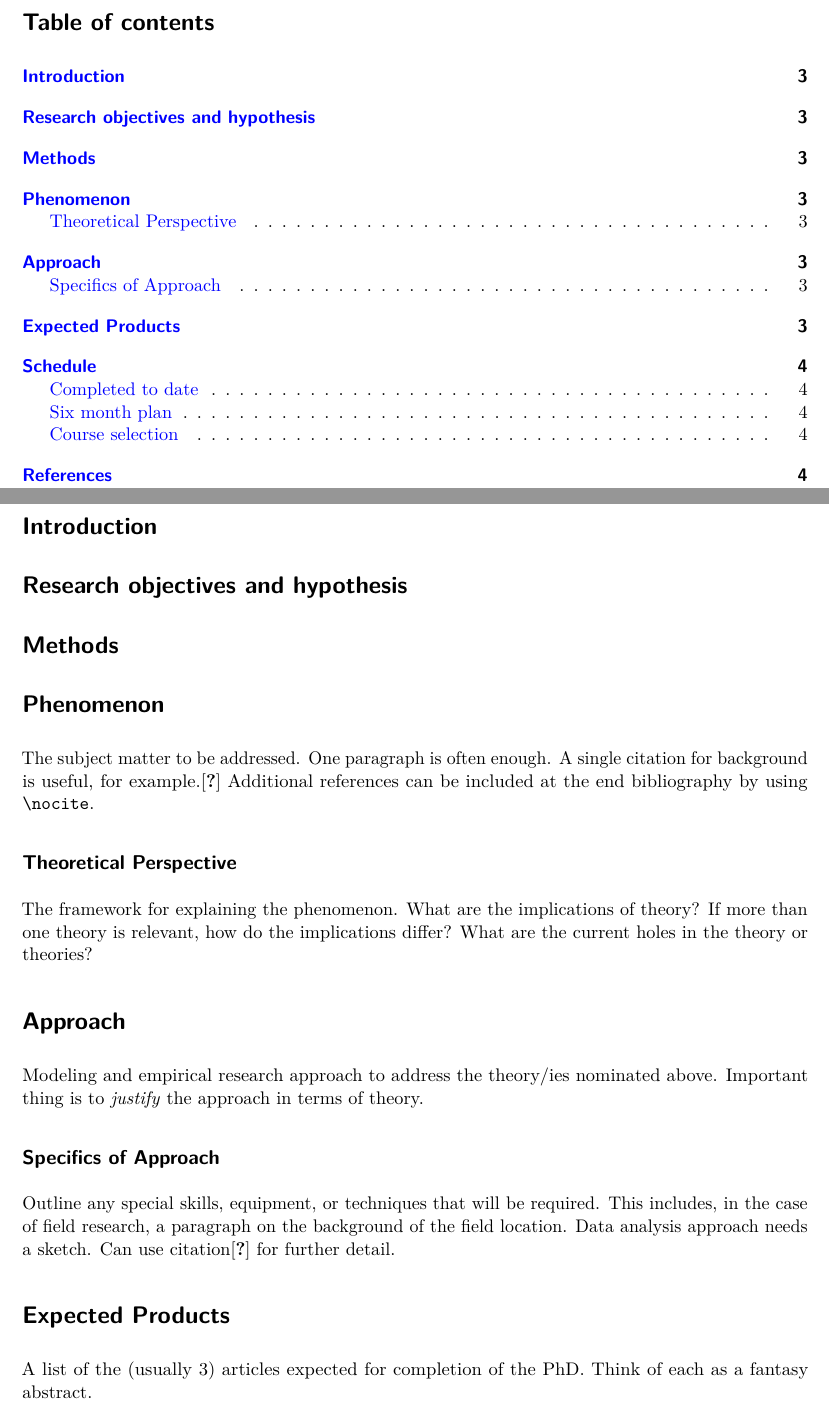
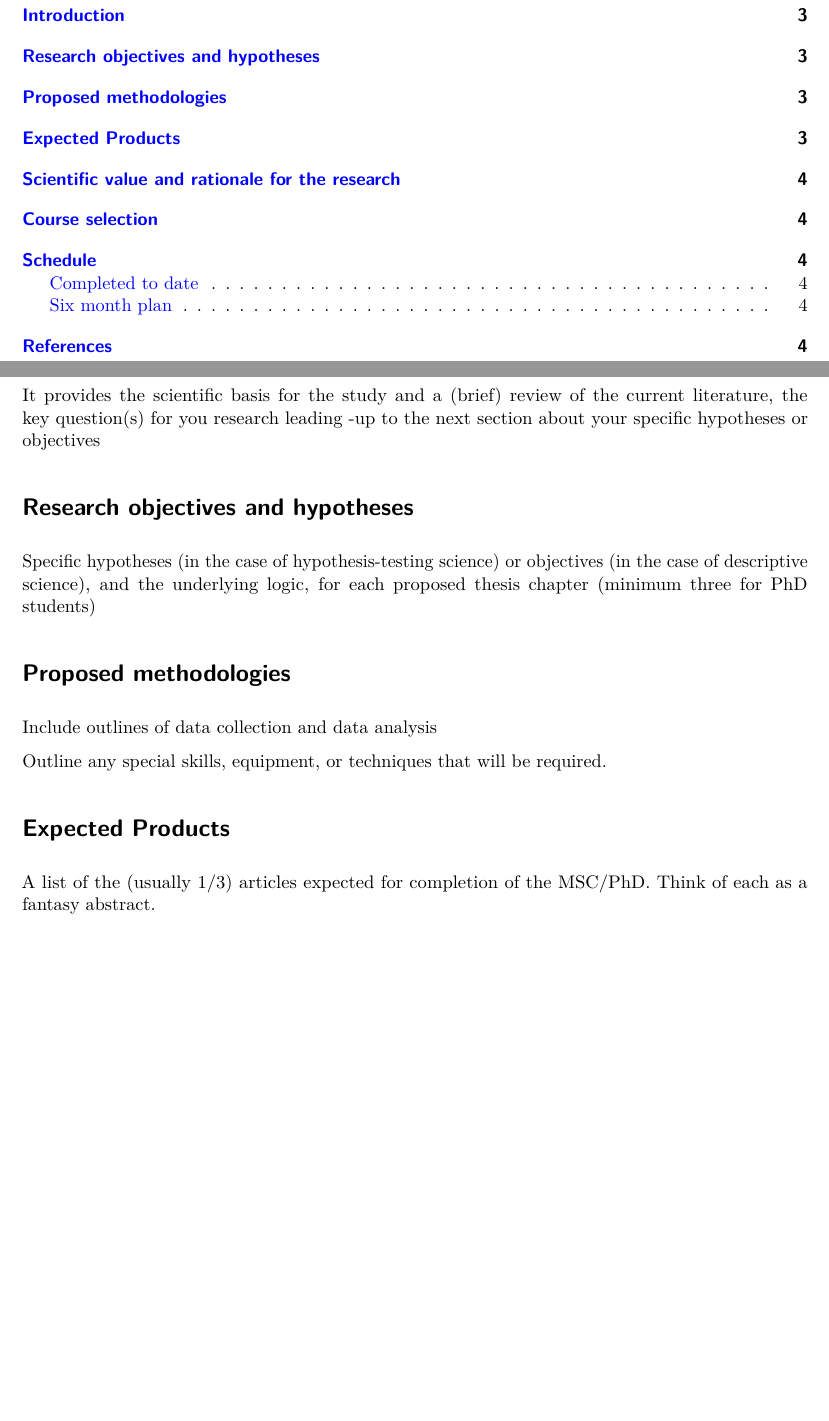
Before and after one commit to JulienGAMartin/quarto-bio-uo-proposal, a Quarto document (template.qmd): two parts of pages 2 and 3 of 4, joined at a grey line, cut at the place of the change, the shorter picture padded with empty space. The pictures show the output file template.pdf that the author committed with the source.

Commit message:
good structure

```diff
--- a/template.qmd
+++ b/template.qmd
@@ -21,24 +21,24 @@ format:
 
 # Introduction
 
-# Research objectives and hypothesis
+It provides the scientific basis for the study and a (brief) review of the current literature,
+the key question(s) for you research leading -up to the next section about your specific hypotheses or objectives
 
-# Methods
+# Research objectives and hypotheses
 
-# Phenomenon
-The subject matter to be addressed. One paragraph is often enough. A single citation for background is useful, for example.\cite{HenrichMcElreath:2003} Additional references can be included at the end bibliography by using \verb|\nocite|. \nocite{NBGA2005}
+Specific hypotheses (in the case of hypothesis-testing science) or objectives (in the case of
+descriptive science), and the underlying logic, for each proposed thesis chapter (minimum three
+for PhD students)
 
-## Theoretical Perspective
-The framework for explaining the phenomenon. What are the implications of theory? If more than one theory is relevant, how do the implications differ? What are the current holes in the theory or theories?
+# Proposed methodologies
 
-# Approach
-Modeling and empirical research approach to address the theory/ies nominated above. Important thing is to \emph{justify} the approach in terms of theory.
+Include outlines of data collection and data analysis
 
-## Specifics of Approach
-Outline any special skills, equipment, or techniques that will be required. This includes, in the case of field research, a paragraph on the background of the field location. Data analysis approach needs a sketch. Can use citation\cite{Merowetal2014} for further detail.
+Outline any special skills, equipment, or techniques that will be required.
 
 # Expected Products
-A list of the (usually 3) articles expected for completion of the PhD. Think of each as a fantasy abstract.
+
+A list of the (usually 1/3) articles expected for completion of the MSC/PhD. Think of each as a fantasy abstract.
 
 1. The Evolution of Human Uniqueness
   There is wide agreement that humans are unique. But it is rarely asked: Have they always been unique? In this paper, we derive a general uniqueness theorem that states that any unique species must have been less unique at some point in the past. This theorem has implications for the achievement of world peace.
```
Also changed, not shown: template.pdf, template.qmd (10 more changed lines).
